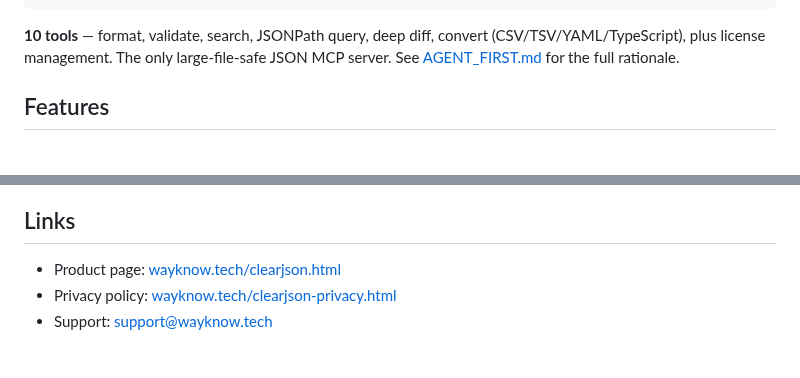
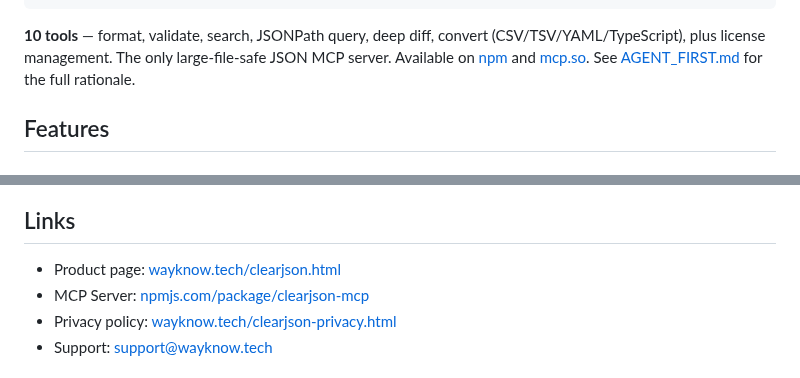
Before and after one commit to wayknow/clearjson, a Markdown page: README.md, 2 parts joined by grey strips. Drawn GitHub-style.

````diff
--- a/README.md
+++ b/README.md
@@ -19,7 +23,7 @@ For AI agents (Claude Code, etc.): `npx -y clearjson-mcp`
 }
 ```
 
-**10 tools** — format, validate, search, JSONPath query, deep diff, convert (CSV/TSV/YAML/TypeScript), plus license management. The only large-file-safe JSON MCP server. See [AGENT_FIRST.md](AGENT_FIRST.md) for the full rationale.
+**10 tools** — format, validate, search, JSONPath query, deep diff, convert (CSV/TSV/YAML/TypeScript), plus license management. The only large-file-safe JSON MCP server. Available on [npm](https://www.npmjs.com/package/clearjson-mcp) and [mcp.so](https://mcp.so). See [AGENT_FIRST.md](AGENT_FIRST.md) for the full rationale.
 
 ## Features
 
@@ -166,6 +170,7 @@ Our permissions are minimal:
 ## Links
 
 - Product page: [wayknow.tech/clearjson.html](https://wayknow.tech/clearjson.html)
+- MCP Server: [npmjs.com/package/clearjson-mcp](https://www.npmjs.com/package/clearjson-mcp)
 - Privacy policy: [wayknow.tech/clearjson-privacy.html](https://wayknow.tech/clearjson-privacy.html)
 - Support: support@wayknow.tech
 
````
Also changed, not shown: other parts of README.md (+4 -0 lines).
